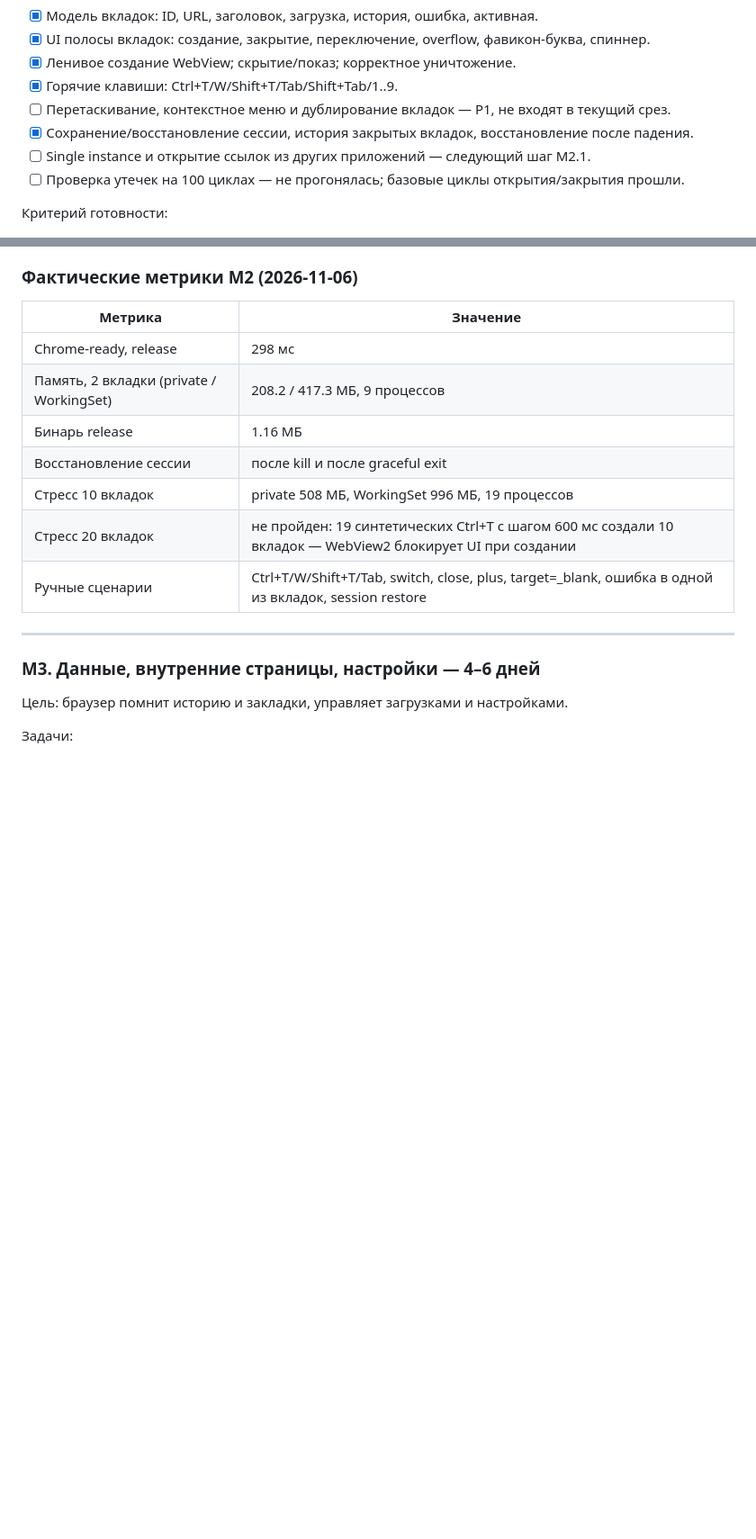
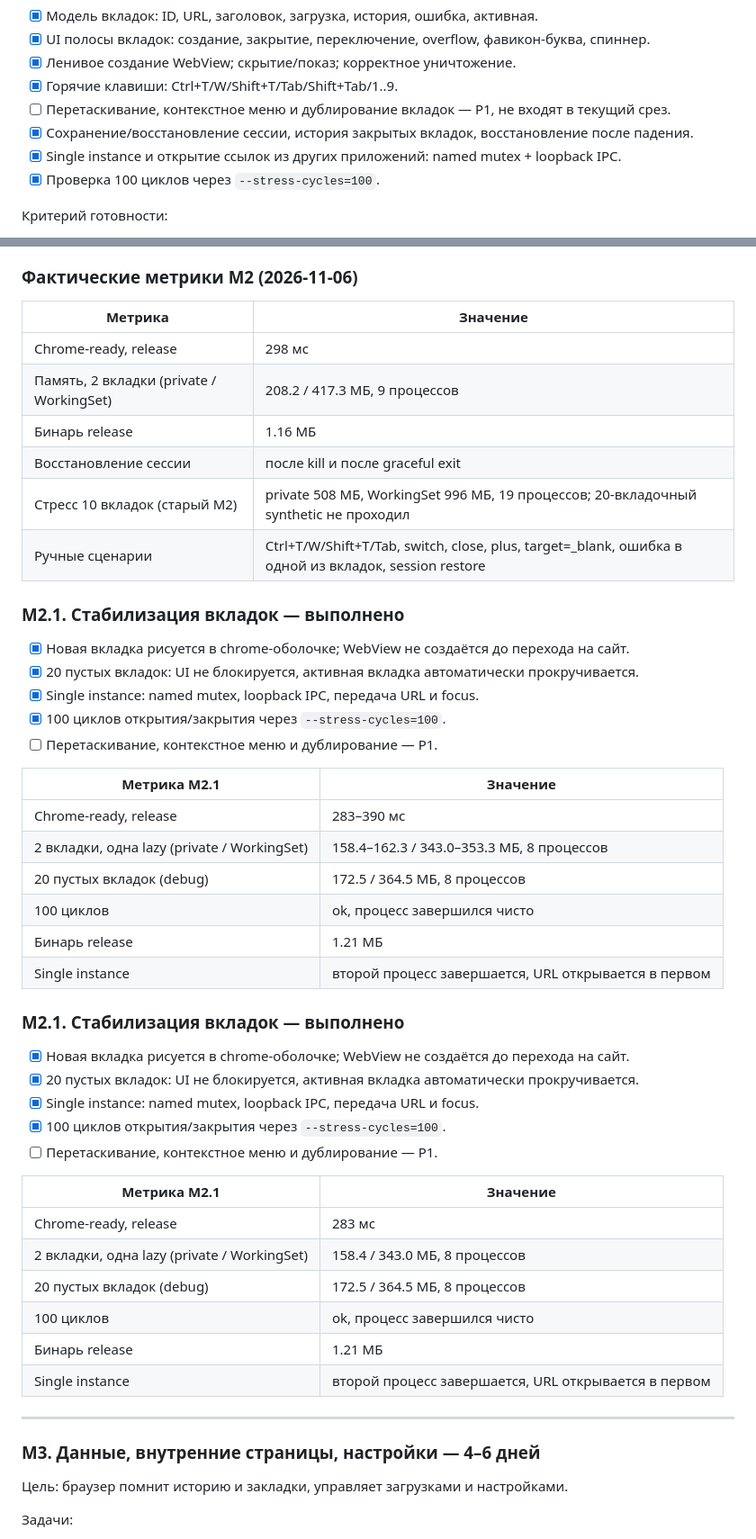
Before and after one commit to d1m40fficial/rustle, a Markdown page: docs/ROADMAP.md, 2 parts joined by grey strips. Shown at 90% size. Rendered like a GitHub page; blank space fills up the shorter version.

```diff
--- a/docs/ROADMAP.md
+++ b/docs/ROADMAP.md
@@ -161,8 +161,8 @@ Scoop прописывает PATH и `CARGO_HOME`/`RUSTUP_HOME` в пользо
 - [x] Горячие клавиши: Ctrl+T/W/Shift+T/Tab/Shift+Tab/1..9.
 - [ ] Перетаскивание, контекстное меню и дублирование вкладок — P1, не входят в текущий срез.
 - [x] Сохранение/восстановление сессии, история закрытых вкладок, восстановление после падения.
-- [ ] Single instance и открытие ссылок из других приложений — следующий шаг M2.1.
-- [ ] Проверка утечек на 100 циклах — не прогонялась; базовые циклы открытия/закрытия прошли.
+- [x] Single instance и открытие ссылок из других приложений: named mutex + loopback IPC.
+- [x] Проверка 100 циклов через `--stress-cycles=100`.
 
 Критерий готовности:
 
@@ -178,9 +178,42 @@ Scoop прописывает PATH и `CARGO_HOME`/`RUSTUP_HOME` в пользо
 | Память, 2 вкладки (private / WorkingSet) | 208.2 / 417.3 МБ, 9 процессов |
 | Бинарь release | 1.16 МБ |
 | Восстановление сессии | после kill и после graceful exit |
-| Стресс 10 вкладок | private 508 МБ, WorkingSet 996 МБ, 19 процессов |
-| Стресс 20 вкладок | не пройден: 19 синтетических Ctrl+T с шагом 600 мс создали 10 вкладок — WebView2 блокирует UI при создании |
+| Стресс 10 вкладок (старый M2) | private 508 МБ, WorkingSet 996 МБ, 19 процессов; 20-вкладочный synthetic не проходил |
 | Ручные сценарии | Ctrl+T/W/Shift+T/Tab, switch, close, plus, target=_blank, ошибка в одной из вкладок, session restore |
+
+### M2.1. Стабилизация вкладок — выполнено
+
+- [x] Новая вкладка рисуется в chrome-оболочке; WebView не создаётся до перехода на сайт.
+- [x] 20 пустых вкладок: UI не блокируется, активная вкладка автоматически прокручивается.
+- [x] Single instance: named mutex, loopback IPC, передача URL и focus.
+- [x] 100 циклов открытия/закрытия через `--stress-cycles=100`.
+- [ ] Перетаскивание, контекстное меню и дублирование — P1.
+
+| Метрика M2.1 | Значение |
+|---|---|
+| Chrome-ready, release | 283–390 мс |
+| 2 вкладки, одна lazy (private / WorkingSet) | 158.4–162.3 / 343.0–353.3 МБ, 8 процессов |
+| 20 пустых вкладок (debug) | 172.5 / 364.5 МБ, 8 процессов |
+| 100 циклов | ok, процесс завершился чисто |
+| Бинарь release | 1.21 МБ |
+| Single instance | второй процесс завершается, URL открывается в первом |
+
+### M2.1. Стабилизация вкладок — выполнено
+
+- [x] Новая вкладка рисуется в chrome-оболочке; WebView не создаётся до перехода на сайт.
+- [x] 20 пустых вкладок: UI не блокируется, активная вкладка автоматически прокручивается.
+- [x] Single instance: named mutex, loopback IPC, передача URL и focus.
+- [x] 100 циклов открытия/закрытия через `--stress-cycles=100`.
+- [ ] Перетаскивание, контекстное меню и дублирование — P1.
+
+| Метрика M2.1 | Значение |
+|---|---|
+| Chrome-ready, release | 283 мс |
+| 2 вкладки, одна lazy (private / WorkingSet) | 158.4 / 343.0 МБ, 8 процессов |
+| 20 пустых вкладок (debug) | 172.5 / 364.5 МБ, 8 процессов |
+| 100 циклов | ok, процесс завершился чисто |
+| Бинарь release | 1.21 МБ |
+| Single instance | второй процесс завершается, URL открывается в первом |
 
 ---
 
```
Also changed, not shown: docs/perf.md (+19 -9 lines), docs/assets/m21.png (added).
